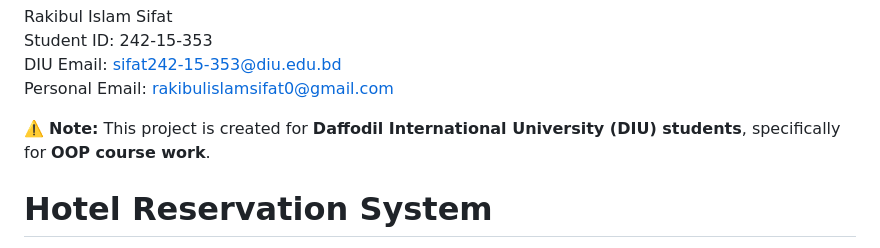
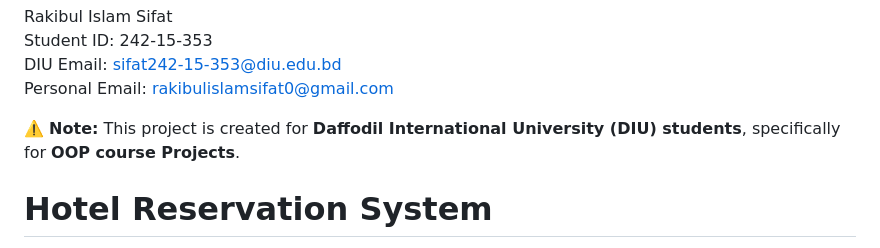
Before and after one commit to rakib-007/hotel-reservation-system, a Markdown page: README.md, the part around the change. Drawn GitHub-style.

Commit message:
Update README to correct project description wording

```diff
--- a/README.md
+++ b/README.md
@@ -3,7 +3,7 @@ Student ID: 242-15-353
 DIU Email: sifat242-15-353@diu.edu.bd
 Personal Email: rakibulislamsifat0@gmail.com
 
-⚠️ **Note:** This project is created for **Daffodil International University (DIU) students**, specifically for **OOP course work**.
+⚠️ **Note:** This project is created for **Daffodil International University (DIU) students**, specifically for **OOP course Projects**.
 
 # Hotel Reservation System
 
```
